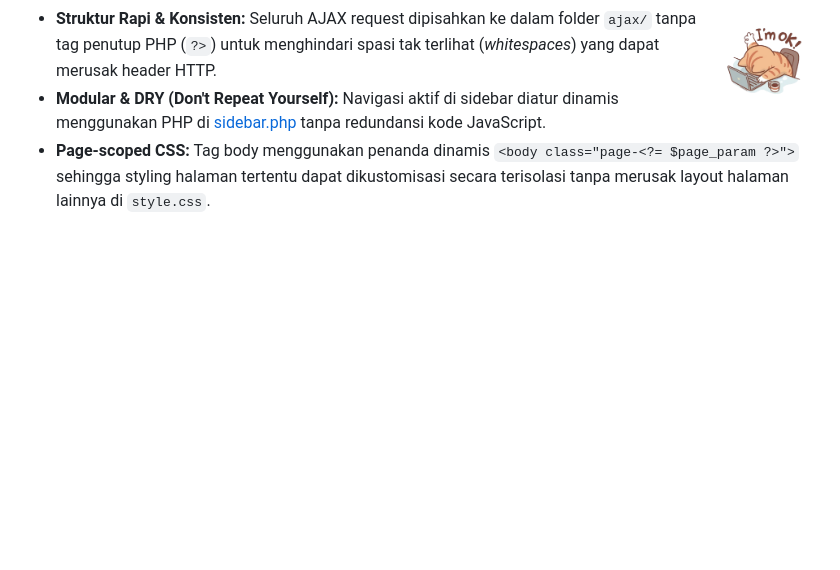
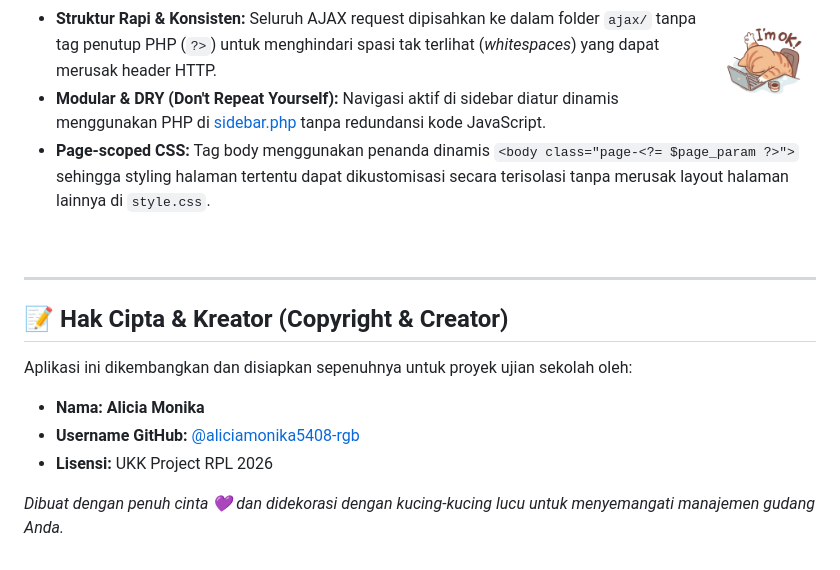
Before and after one commit to aliciamonika5408-rgb/project-ukk, a Markdown page: README.md, the part around the change. GitHub-like rendering; blank space fills up the shorter version.

Commit message:
add copyright and creator details to readme

```diff
--- a/README.md
+++ b/README.md
@@ -118,3 +118,13 @@ Gunakan akun di bawah ini untuk menguji berbagai tingkat hak akses sistem:
 - **Page-scoped CSS:** Tag body menggunakan penanda dinamis `<body class="page-<?= $page_param ?>">` sehingga styling halaman tertentu dapat dikustomisasi secara terisolasi tanpa merusak layout halaman lainnya di `style.css`.
 
 <br clear="right">
+
+---
+
+## 📝 Hak Cipta & Kreator (Copyright & Creator)
+Aplikasi ini dikembangkan dan disiapkan sepenuhnya untuk proyek ujian sekolah oleh:
+- **Nama:** **Alicia Monika**
+- **Username GitHub:** [@aliciamonika5408-rgb](https://github.com/aliciamonika5408-rgb)
+- **Lisensi:** UKK Project RPL 2026
+
+*Dibuat dengan penuh cinta 💜 dan didekorasi dengan kucing-kucing lucu untuk menyemangati manajemen gudang Anda.*
```
